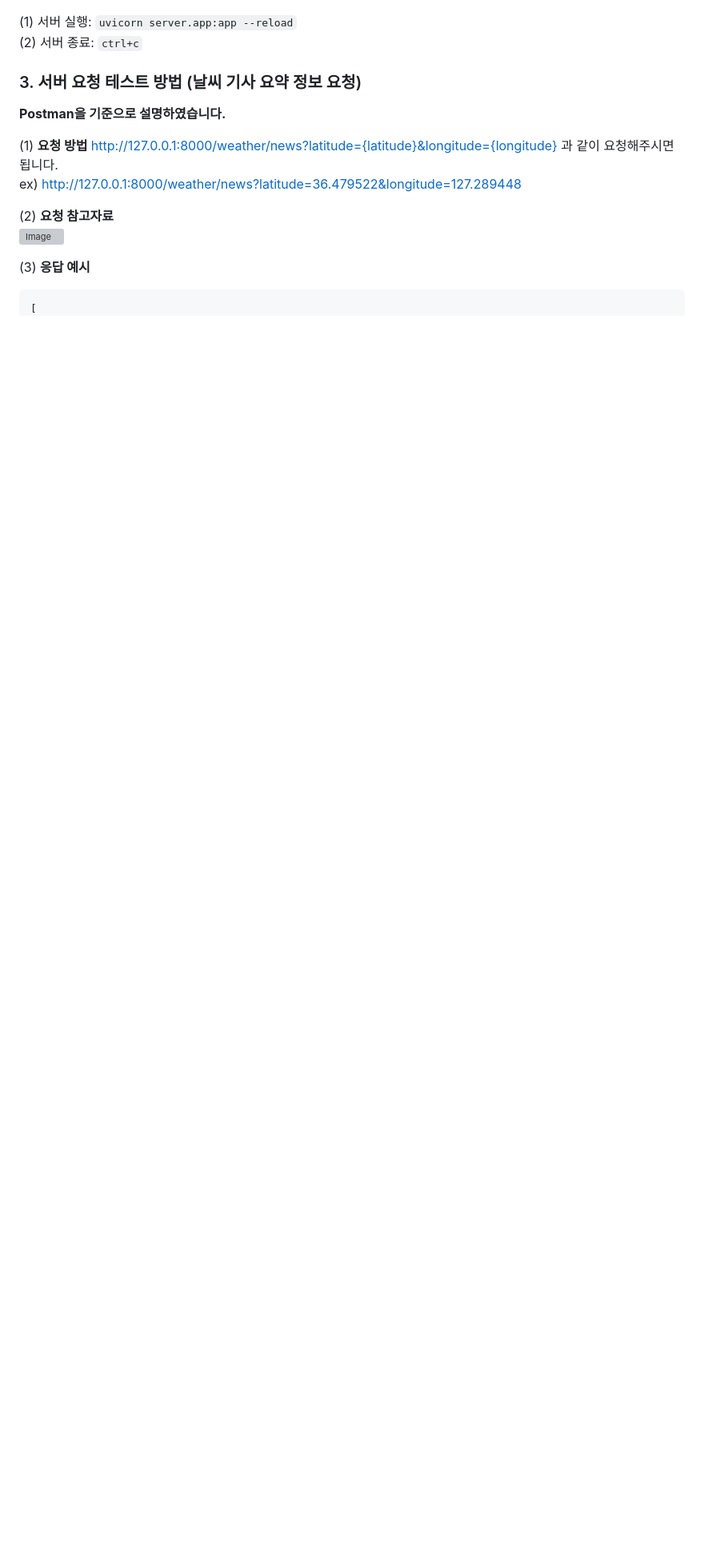
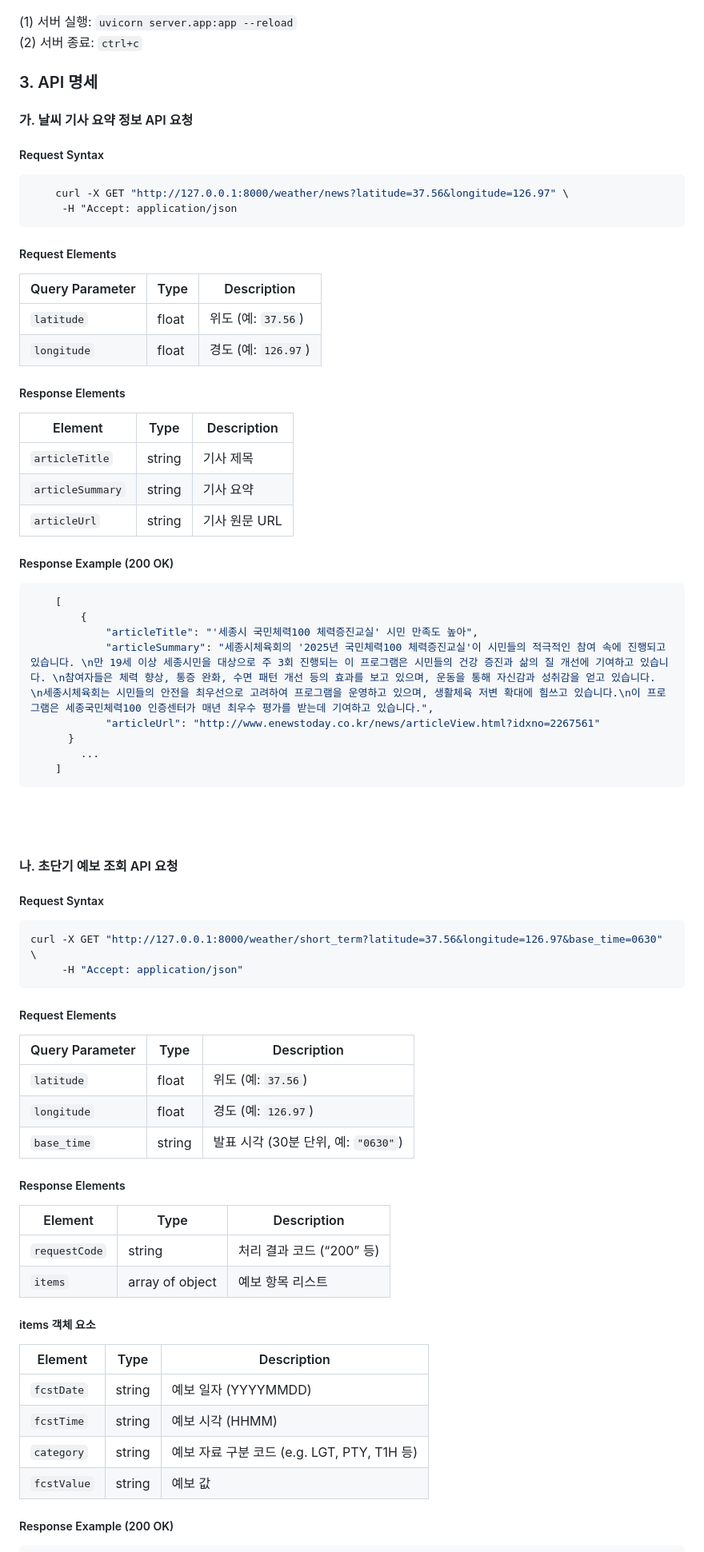
Before and after one commit to Practical-Coding-PC/LLM_Weather, a Markdown page: README.md, the part around the change printed below. Shown: that part at 80% size. GitHub-like rendering; blank space fills up the shorter version; grey boxes are pictures that could not be loaded.

````diff
--- a/README.md
+++ b/README.md
@@ -9,17 +9,72 @@
 (1) 서버 실행: `uvicorn server.app:app --reload`<br>
 (2) 서버 종료: `ctrl+c`
 
-### 3. 서버 요청 테스트 방법 (날씨 기사 요약 정보 요청)
-**Postman을 기준으로 설명하였습니다.**<br>
+### 3. API 명세
 
-(1) **요청 방법**
-http://127.0.0.1:8000/weather/news?latitude={latitude}&longitude={longitude} 과 같이 요청해주시면 됩니다.<br>
-ex) http://127.0.0.1:8000/weather/news?latitude=36.479522&longitude=127.289448
+#### 가. 날씨 기사 요약 정보 API 요청<br>
 
-(2) **요청 참고자료** <br>
-![Image](https://github.com/user-attachments/assets/17ac70d3-ca78-4d2e-92ca-a657a4d8a436)
+##### Request Syntax
+```bash
+    curl -X GET "http://127.0.0.1:8000/weather/news?latitude=37.56&longitude=126.97" \
+     -H "Accept: application/json
+```
 
-(3) **응답 예시**
+##### Request Elements
+| Query Parameter | Type   | Description                |
+|-----------------|--------|----------------------|
+| `latitude`      | float  | 위도 (예: `37.56`)   |
+| `longitude`     | float  | 경도 (예: `126.97`)  |
+
+##### Response Elements
+| Element           | Type    | Description              |
+|-------------------|---------|--------------------------|
+| `articleTitle`    | string  | 기사 제목                |
+| `articleSummary`  | string  | 기사 요약                |
+| `articleUrl`      | string  | 기사 원문 URL            |
+
+##### Response Example (200 OK)
+```json
+    [
+        {
+            "articleTitle": "'세종시 국민체력100 체력증진교실' 시민 만족도 높아",
+            "articleSummary": "세종시체육회의 '2025년 국민체력100 체력증진교실'이 시민들의 적극적인 참여 속에 진행되고 있습니다. \n만 19세 이상 세종시민을 대상으로 주 3회 진행되는 이 프로그램은 시민들의 건강 증진과 삶의 질 개선에 기여하고 있습니다. \n참여자들은 체력 향상, 통증 완화, 수면 패턴 개선 등의 효과를 보고 있으며, 운동을 통해 자신감과 성취감을 얻고 있습니다. \n세종시체육회는 시민들의 안전을 최우선으로 고려하여 프로그램을 운영하고 있으며, 생활체육 저변 확대에 힘쓰고 있습니다.\n이 프로그램은 세종국민체력100 인증센터가 매년 최우수 평가를 받는데 기여하고 있습니다.",
+            "articleUrl": "http://www.enewstoday.co.kr/news/articleView.html?idxno=2267561"
+      }
+        ...
+    ]
+```
+
+<br><br>
+#### 나. 초단기 예보 조회 API 요청
+
+##### Request Syntax
 ```bash
-[
+curl -X GET "http://127.0.0.1:8000/weather/short_term?latitude=37.56&longitude=126.97&base_time=0630" \
+     -H "Accept: application/json"
+```
+
+##### Request Elements
+| Query Parameter | Type   |  Description                                 |
+|-----------------|--------|-----------------------------------------|
+| `latitude`      | float  | 위도 (예: `37.56`)                      |
+| `longitude`     | float  | 경도 (예: `126.97`)                     |
+| `base_time`     | string | 발표 시각 (30분 단위, 예: `"0630"`)     |
+
+##### Response Elements
+| Element        | Type             | Description                         |
+|----------------|------------------|-------------------------------------|
+| `requestCode`  | string           | 처리 결과 코드 (“200” 등)           |
+| `items`        | array of object  | 예보 항목 리스트                    |
+
+##### items 객체 요소
+| Element       | Type    | Description                                 |
+|---------------|---------|---------------------------------------------|
+| `fcstDate`    | string  | 예보 일자 (YYYYMMDD)                        |
+| `fcstTime`    | string  | 예보 시각 (HHMM)                            |
+| `category`    | string  | 예보 자료 구분 코드 (e.g. LGT, PTY, T1H 등) |
+| `fcstValue`   | string  | 예보 값                                     |
+
+##### Response Example (200 OK)
+
+```json
     {
````
Also changed, not shown: other parts of README.md (+11 -50 lines).
